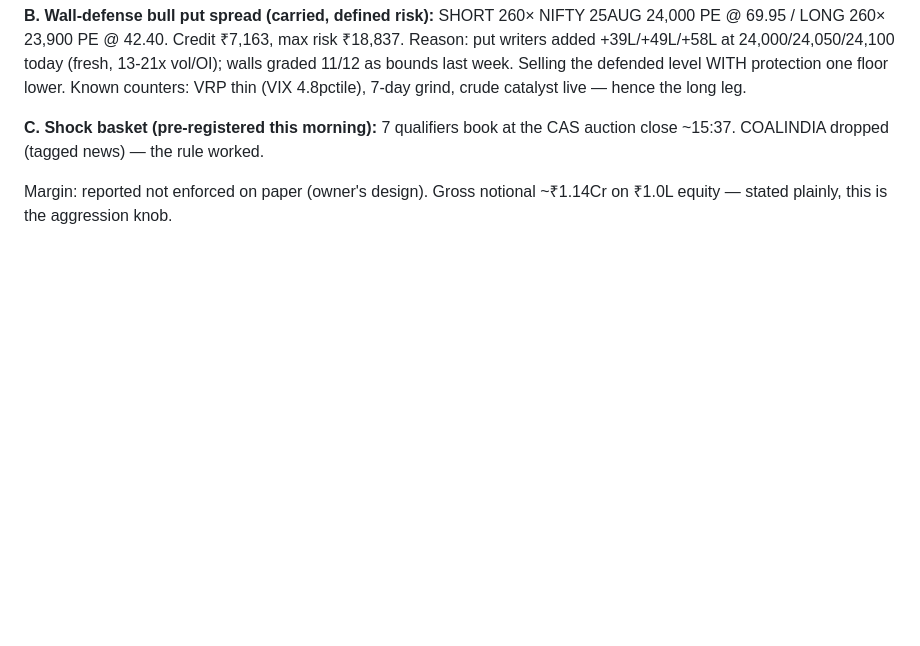
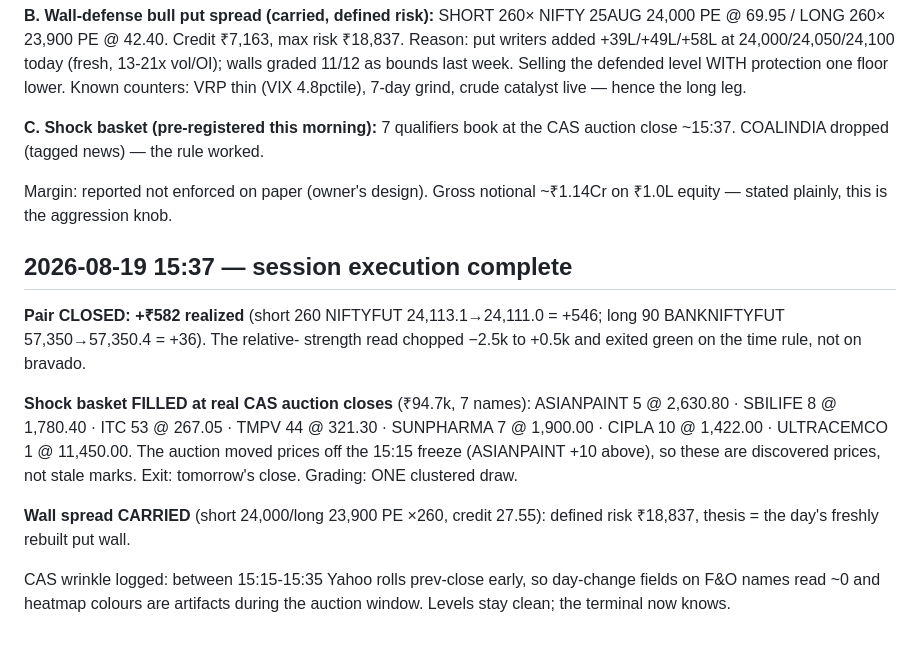
Before and after one commit to ShrewdLemon/shunkan, a Markdown page: research/DECISIONS.md, the part around the change. Rendered like a GitHub page; blank space fills up the shorter version.

Commit message:
Session execution: pair +582 realized, basket filled at auction closes

```diff
--- a/research/DECISIONS.md
+++ b/research/DECISIONS.md
@@ -321,3 +321,24 @@ worked.
 
 Margin: reported not enforced on paper (owner's design). Gross notional
 ~₹1.14Cr on ₹1.0L equity — stated plainly, this is the aggression knob.
+
+## 2026-08-19 15:37 — session execution complete
+
+**Pair CLOSED: +₹582 realized** (short 260 NIFTYFUT 24,113.1→24,111.0
+= +546; long 90 BANKNIFTYFUT 57,350→57,350.4 = +36). The relative-
+strength read chopped −2.5k to +0.5k and exited green on the time rule,
+not on bravado.
+
+**Shock basket FILLED at real CAS auction closes** (₹94.7k, 7 names):
+ASIANPAINT 5 @ 2,630.80 · SBILIFE 8 @ 1,780.40 · ITC 53 @ 267.05 ·
+TMPV 44 @ 321.30 · SUNPHARMA 7 @ 1,900.00 · CIPLA 10 @ 1,422.00 ·
+ULTRACEMCO 1 @ 11,450.00. The auction moved prices off the 15:15 freeze
+(ASIANPAINT +10 above), so these are discovered prices, not stale marks.
+Exit: tomorrow's close. Grading: ONE clustered draw.
+
+**Wall spread CARRIED** (short 24,000/long 23,900 PE ×260, credit 27.55):
+defined risk ₹18,837, thesis = the day's freshly rebuilt put wall.
+
+CAS wrinkle logged: between 15:15-15:35 Yahoo rolls prev-close early, so
+day-change fields on F&O names read ~0 and heatmap colours are artifacts
+during the auction window. Levels stay clean; the terminal now knows.
```
